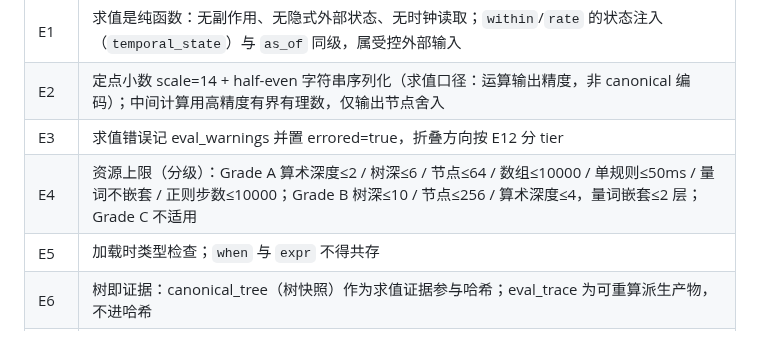
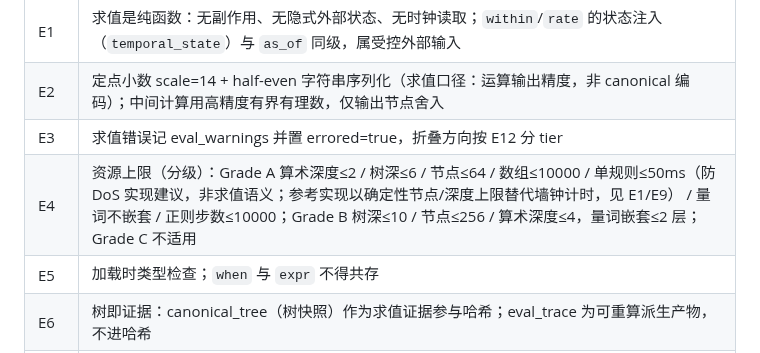
Before and after one commit to OpenOBA/erdl-landing, a Markdown page: erdl-language-spec-v2.1.md, the part around the change. GitHub-like rendering.

```diff
--- a/erdl-language-spec-v2.1.md
+++ b/erdl-language-spec-v2.1.md
@@ -503,7 +503,7 @@ fact:
 | E1 | 求值是纯函数：无副作用、无隐式外部状态、无时钟读取；`within`/`rate` 的状态注入（`temporal_state`）与 `as_of` 同级，属受控外部输入 |
 | E2 | 定点小数 scale=14 + half-even 字符串序列化（求值口径：运算输出精度，非 canonical 编码）；中间计算用高精度有界有理数，仅输出节点舍入 |
 | E3 | 求值错误记 eval_warnings 并置 errored=true，折叠方向按 E12 分 tier |
-| E4 | 资源上限（分级）：Grade A 算术深度≤2 / 树深≤6 / 节点≤64 / 数组≤10000 / 单规则≤50ms / 量词不嵌套 / 正则步数≤10000；Grade B 树深≤10 / 节点≤256 / 算术深度≤4，量词嵌套≤2 层；Grade C 不适用 |
+| E4 | 资源上限（分级）：Grade A 算术深度≤2 / 树深≤6 / 节点≤64 / 数组≤10000 / 单规则≤50ms（防 DoS 实现建议，非求值语义；参考实现以确定性节点/深度上限替代墙钟计时，见 E1/E9） / 量词不嵌套 / 正则步数≤10000；Grade B 树深≤10 / 节点≤256 / 算术深度≤4，量词嵌套≤2 层；Grade C 不适用 |
 | E5 | 加载时类型检查；`when` 与 `expr` 不得共存 |
 | E6 | 树即证据：canonical_tree（树快照）作为求值证据参与哈希；eval_trace 为可重算派生产物，不进哈希 |
 | E7 | Simple 与 Expression 编译到同一求值核心，禁止两个求值器 |
```
Also changed, not shown: erdl-language-spec-v2.1.en.md (+1 -1 lines).
